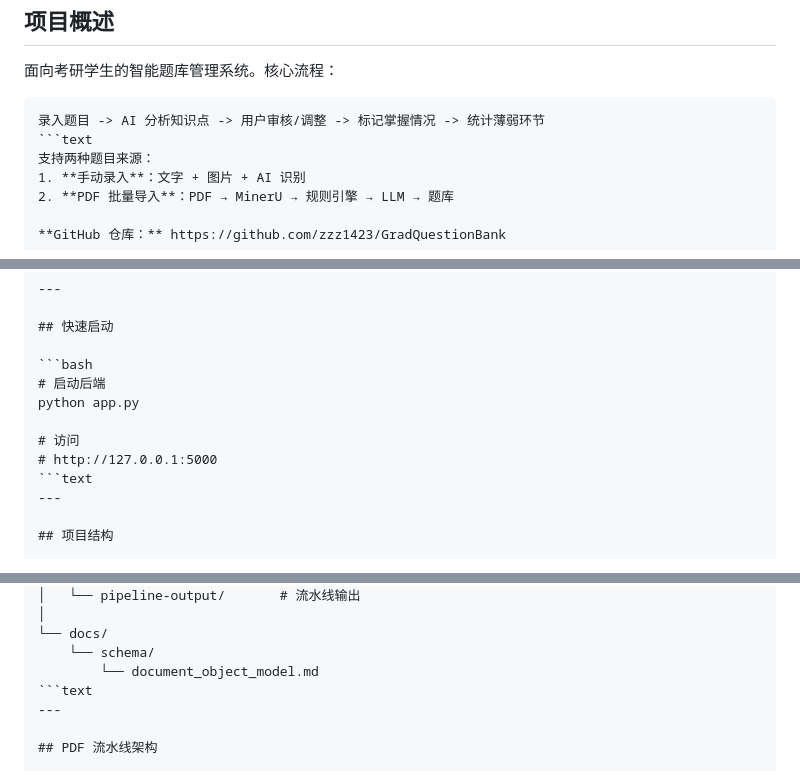
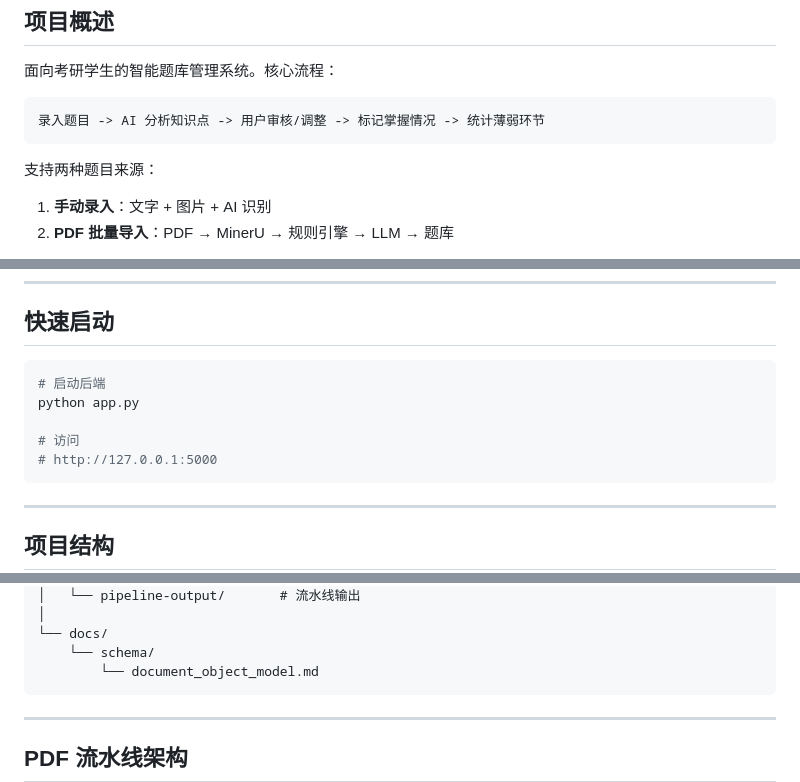
Before and after one commit to zzz1423/GradQuestionBank, a Markdown page: PROJECT.md, 3 parts joined by grey strips. GitHub-like rendering.

````diff
--- a/PROJECT.md
+++ b/PROJECT.md
@@ -10,7 +10,8 @@
 
 ```text
 录入题目 -> AI 分析知识点 -> 用户审核/调整 -> 标记掌握情况 -> 统计薄弱环节
-```text
+```
+
 支持两种题目来源：
 1. **手动录入**：文字 + 图片 + AI 识别
 2. **PDF 批量导入**：PDF → MinerU → 规则引擎 → LLM → 题库
@@ -41,7 +42,8 @@ python app.py
 
 # 访问
 # http://127.0.0.1:5000
-```text
+```
+
 ---
 
 ## 项目结构
@@ -90,7 +92,8 @@ GradQuestionBank/
 └── docs/
     └── schema/
         └── document_object_model.md
-```text
+```
+
 ---
 
 ## PDF 流水线架构
````
Also changed, not shown: other parts of PROJECT.md (+4 -2 lines), AGENT.md (+6 -3 lines), README.md (+6 -3 lines).
